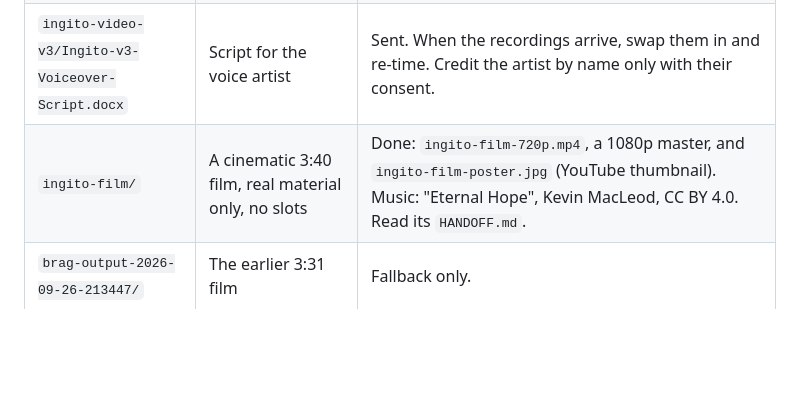
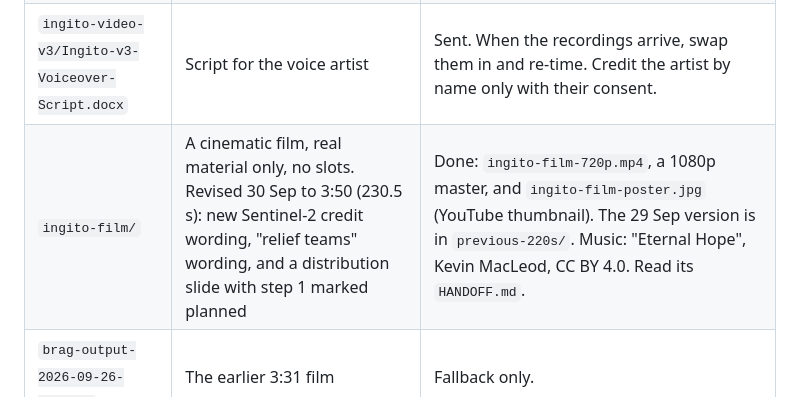
Before and after one commit to Nishorgo3051/nsac2026nishorgo, a Markdown page: HANDOVER.md, the part around the change. GitHub-like rendering; blank space fills up the shorter version.

Commit message:
Handover: note the 30 Sep film revision
Co-Authored-By: Claude Opus 5.5 <noreply@anthropic.com>

```diff
--- a/HANDOVER.md
+++ b/HANDOVER.md
@@ -231,7 +231,7 @@ Visible UI changes also make the app recordings in the videos out of date. Tell
 | `brag-output-2026-09-28-005210/` | **Video 1, FROZEN.** `ingito-240-seconds-720p.mp4`, 235 s | Upload by 1 Oct. **Never modify, re-render or delete.** Check it with `sha256sum -c ../ingito-video-v3/FROZEN_1OCT.sha256`, run from inside that folder (135 files). |
 | `ingito-video-v3/` | Draft for local judging, 238.2 s | Blocked: 3 empty footage slots (see `FOOTAGE_BRIEF.md`) plus the trigger question. `tools/build_timeline.py final` refuses to render until they are filled. Read its `HANDOFF.md`. |
 | `ingito-video-v3/Ingito-v3-Voiceover-Script.docx` | Script for the voice artist | Sent. When the recordings arrive, swap them in and re-time. Credit the artist by name only with their consent. |
-| `ingito-film/` | A cinematic 3:40 film, real material only, no slots | Done: `ingito-film-720p.mp4`, a 1080p master, and `ingito-film-poster.jpg` (YouTube thumbnail). Music: "Eternal Hope", Kevin MacLeod, CC BY 4.0. Read its `HANDOFF.md`. |
+| `ingito-film/` | A cinematic film, real material only, no slots. Revised 30 Sep to 3:50 (230.5 s): new Sentinel-2 credit wording, "relief teams" wording, and a distribution slide with step 1 marked planned | Done: `ingito-film-720p.mp4`, a 1080p master, and `ingito-film-poster.jpg` (YouTube thumbnail). The 29 Sep version is in `previous-220s/`. Music: "Eternal Hope", Kevin MacLeod, CC BY 4.0. Read its `HANDOFF.md`. |
 | `brag-output-2026-09-26-213447/` | The earlier 3:31 film | Fallback only. |
 | `Ingito-Onboarding-Brief.docx` | 16-page brief for the new hire | Done. |
 
```
